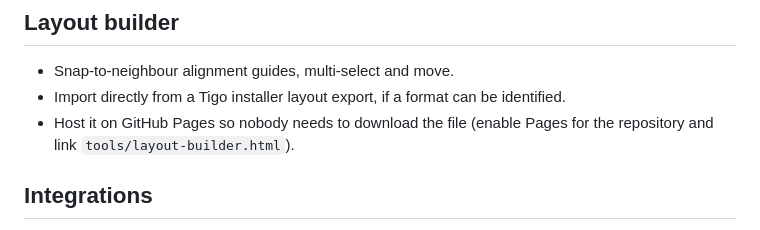
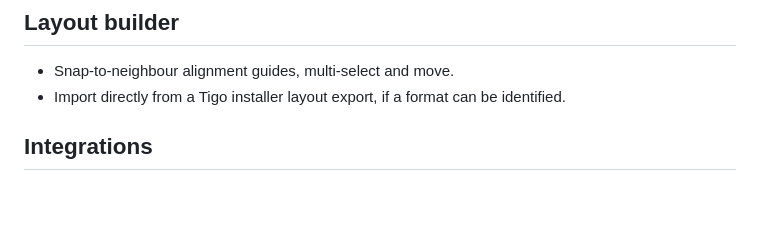
Before and after one commit to RootCNC/tigo-array-card, a Markdown page: docs/roadmap.md, the part around the change. GitHub-like rendering; blank space fills up the shorter version.

```diff
--- a/docs/roadmap.md
+++ b/docs/roadmap.md
@@ -16,7 +16,6 @@ Contributions are welcome. Open an issue first for anything large.
 
 - Snap-to-neighbour alignment guides, multi-select and move.
 - Import directly from a Tigo installer layout export, if a format can be identified.
-- Host it on GitHub Pages so nobody needs to download the file (enable Pages for the repository and link `tools/layout-builder.html`).
 
 ## Integrations
 
```
Also changed, not shown: CHANGELOG.md (+1 -0 lines), README.md (+16 -14 lines), docs/layout-builder.md (added, +165 -0 lines), images/layout-builder.png, 1 other file.
